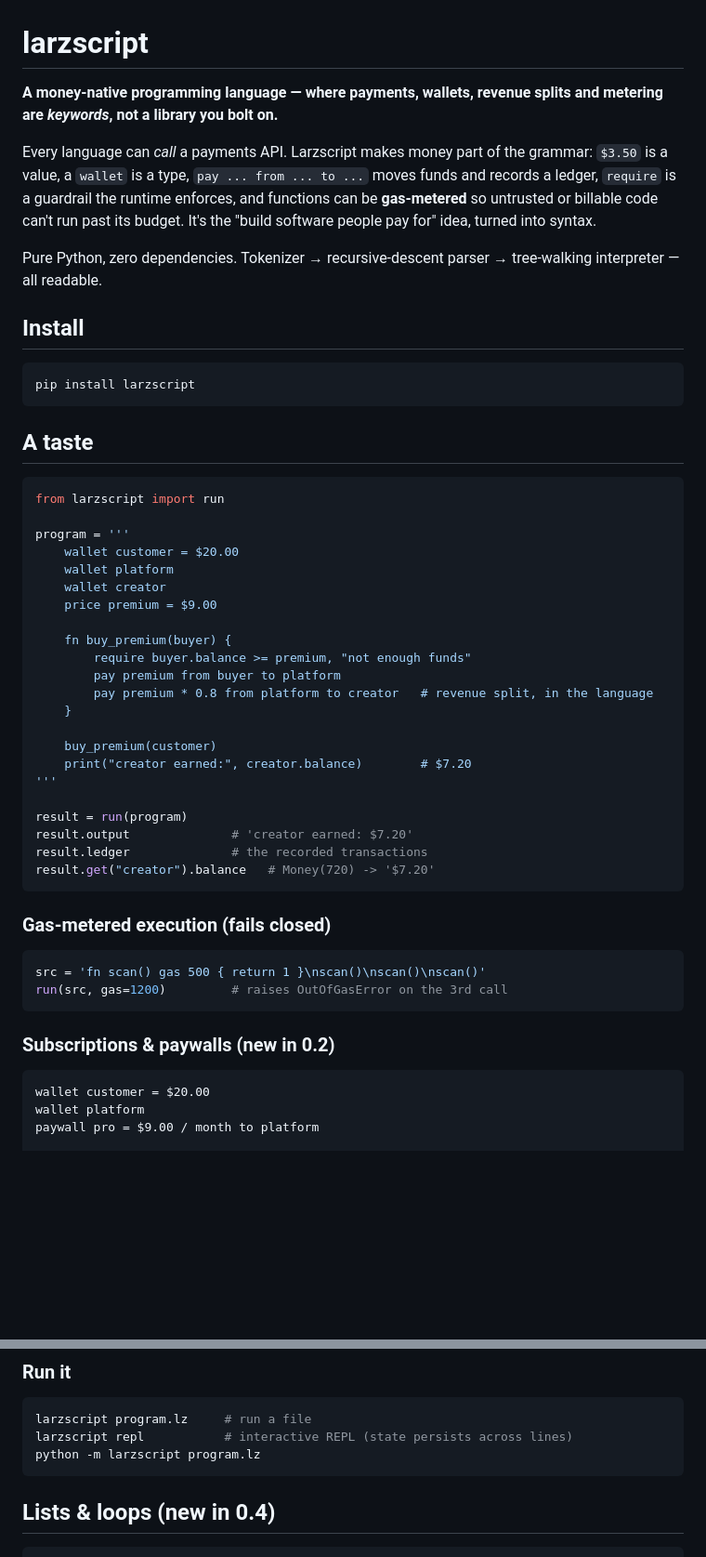
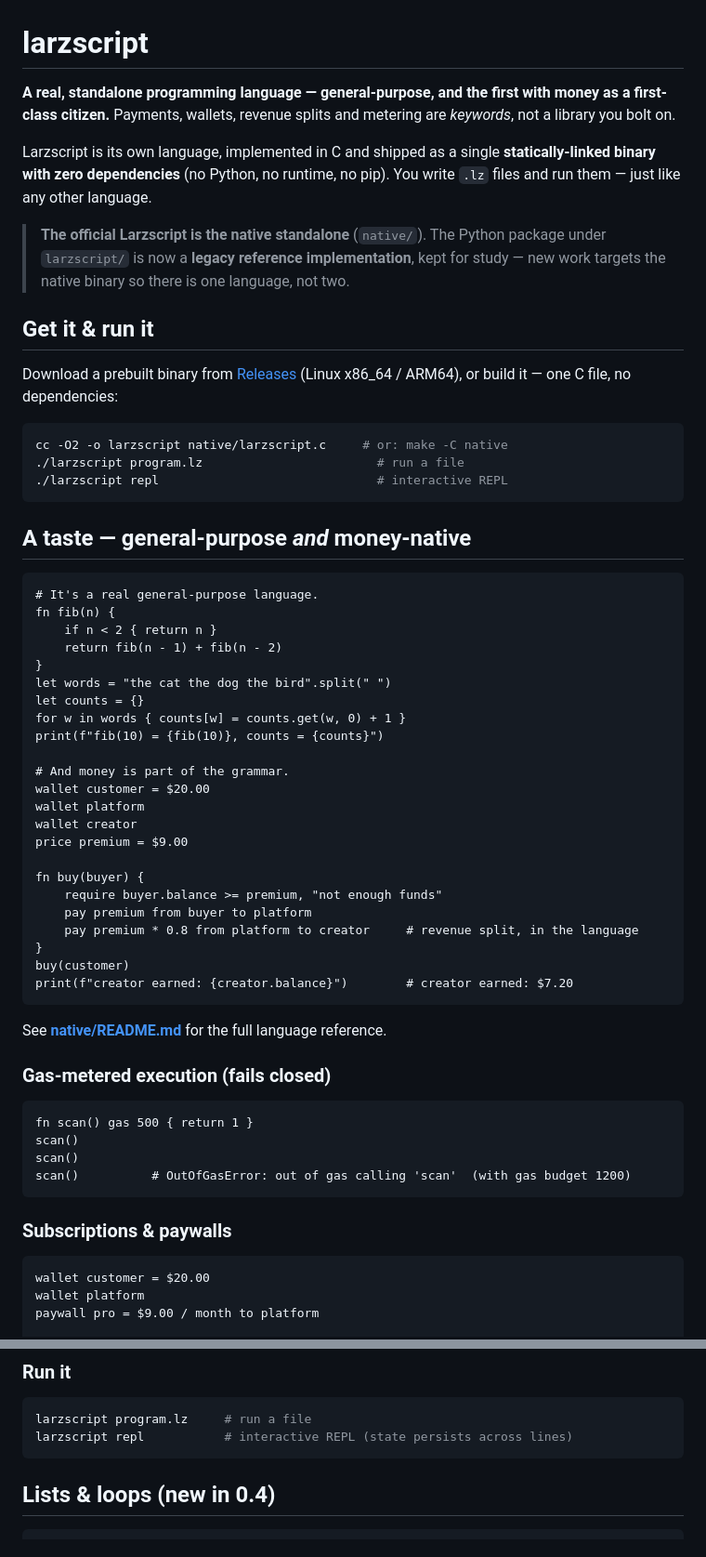
Before and after one commit to larz-scripter/larzscript, a Markdown page: README.md, 2 parts joined by grey strips. Shown at 93% size. Drawn GitHub-style; blank space fills up the shorter version.

Commit message:
docs: the native standalone is the official Larzscript
Reposition the top-level README so users see ONE language: the native standalone
binary (native/) is the official implementation, general-purpose and money-native,
run as `larzscript program.lz`. The pure-Python interpreter/VM + settlement
adapters under larzscript/ are now clearly marked a legacy reference
implementation, kept for study but not the standard - so users aren't confused
by two Larzscripts.

Co-Authored-By: Claude Opus 4.8 (1M context) <noreply@anthropic.com>

````diff
--- a/README.md
+++ b/README.md
@@ -1,58 +1,69 @@
 # larzscript
 
-**A money-native programming language — where payments, wallets, revenue splits
-and metering are *keywords*, not a library you bolt on.**
+**A real, standalone programming language — general-purpose, and the first with
+money as a first-class citizen.** Payments, wallets, revenue splits and metering
+are *keywords*, not a library you bolt on.
 
-Every language can *call* a payments API. Larzscript makes money part of the
-grammar: `$3.50` is a value, a `wallet` is a type, `pay ... from ... to ...` moves
-funds and records a ledger, `require` is a guardrail the runtime enforces, and
-functions can be **gas-metered** so untrusted or billable code can't run past its
-budget. It's the "build software people pay for" idea, turned into syntax.
+Larzscript is its own language, implemented in C and shipped as a single
+**statically-linked binary with zero dependencies** (no Python, no runtime, no
+pip). You write `.lz` files and run them — just like any other language.
 
-Pure Python, zero dependencies. Tokenizer → recursive-descent parser →
-tree-walking interpreter — all readable.
+> **The official Larzscript is the native standalone** (`native/`). The Python
+> package under `larzscript/` is now a **legacy reference implementation**, kept
+> for study — new work targets the native binary so there is one language, not two.
 
-## Install
+## Get it & run it
+
+Download a prebuilt binary from
+[Releases](https://github.com/larz-scripter/larzscript/releases) (Linux
+x86_64 / ARM64), or build it — one C file, no dependencies:
 
 ```bash
-pip install larzscript
+cc -O2 -o larzscript native/larzscript.c     # or: make -C native
+./larzscript program.lz                        # run a file
+./larzscript repl                              # interactive REPL
 ```
 
-## A taste
+## A taste — general-purpose *and* money-native
 
-```python
-from larzscript import run
+```
+# It's a real general-purpose language.
+fn fib(n) {
+    if n < 2 { return n }
+    return fib(n - 1) + fib(n - 2)
+}
+let words = "the cat the dog the bird".split(" ")
+let counts = {}
+for w in words { counts[w] = counts.get(w, 0) + 1 }
+print(f"fib(10) = {fib(10)}, counts = {counts}")
 
-program = '''
-    wallet customer = $20.00
-    wallet platform
-    wallet creator
-    price premium = $9.00
+# And money is part of the grammar.
+wallet customer = $20.00
+wallet platform
+wallet creator
+price premium = $9.00
 
-    fn buy_premium(buyer) {
-        require buyer.balance >= premium, "not enough funds"
-        pay premium from buyer to platform
-        pay premium * 0.8 from platform to creator   # revenue split, in the language
-    }
+fn buy(buyer) {
+    require buyer.balance >= premium, "not enough funds"
+    pay premium from buyer to platform
+    pay premium * 0.8 from platform to creator     # revenue split, in the language
+}
+buy(customer)
+print(f"creator earned: {creator.balance}")        # creator earned: $7.20
+```
 
-    buy_premium(customer)
-    print("creator earned:", creator.balance)        # $7.20
-'''
-
-result = run(program)
-result.output              # 'creator earned: $7.20'
-result.ledger              # the recorded transactions
-result.get("creator").balance   # Money(720) -> '$7.20'
-```
+See **[native/README.md](native/README.md)** for the full language reference.
 
 ### Gas-metered execution (fails closed)
 
-```python
-src = 'fn scan() gas 500 { return 1 }\nscan()\nscan()\nscan()'
-run(src, gas=1200)         # raises OutOfGasError on the 3rd call
+```
+fn scan() gas 500 { return 1 }
+scan()
+scan()
+scan()          # OutOfGasError: out of gas calling 'scan'  (with gas budget 1200)
 ```
 
-### Subscriptions & paywalls (new in 0.2)
+### Subscriptions & paywalls
 
 ```
 wallet customer = $20.00
@@ -72,7 +83,6 @@ fn premium(user) {
 ```bash
 larzscript program.lz     # run a file
 larzscript repl           # interactive REPL (state persists across lines)
-python -m larzscript program.lz
 ```
 
 ## Lists & loops (new in 0.4)
````
Also changed, not shown: other parts of README.md (+22 -21 lines).
